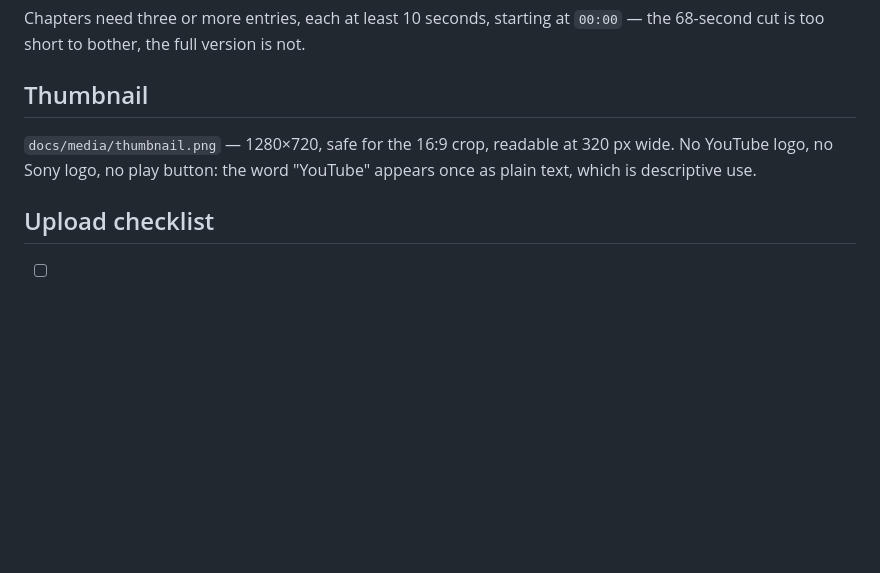
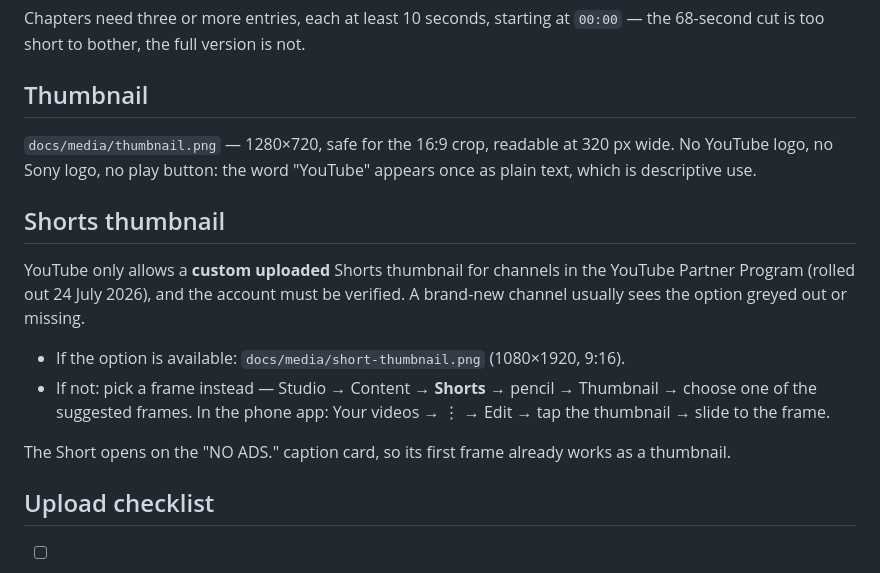
Before and after one commit to MasterShivnath007/ytps5-sponsorblock, a Markdown page: youtube/metadata.md, the part around the change. Drawn GitHub-style; blank space fills up the shorter version.

Commit message:
youtube: add a 9:16 Shorts thumbnail and document the YPP restriction

```diff
--- a/youtube/metadata.md
+++ b/youtube/metadata.md
@@ -126,6 +126,20 @@ Chapters need three or more entries, each at least 10 seconds, starting at
 320 px wide. No YouTube logo, no Sony logo, no play button: the word "YouTube"
 appears once as plain text, which is descriptive use.
 
+## Shorts thumbnail
+
+YouTube only allows a **custom uploaded** Shorts thumbnail for channels in the
+YouTube Partner Program (rolled out 24 July 2026), and the account must be
+verified. A brand-new channel usually sees the option greyed out or missing.
+
+- If the option is available: `docs/media/short-thumbnail.png` (1080×1920, 9:16).
+- If not: pick a frame instead — Studio → Content → **Shorts** → pencil →
+  Thumbnail → choose one of the suggested frames. In the phone app:
+  Your videos → ⋮ → Edit → tap the thumbnail → slide to the frame.
+
+The Short opens on the "NO ADS." caption card, so its first frame already works
+as a thumbnail.
+
 ## Upload checklist
 
 - [ ] Title pasted
```
Also changed, not shown: docs/media/short-thumbnail.png (added).
